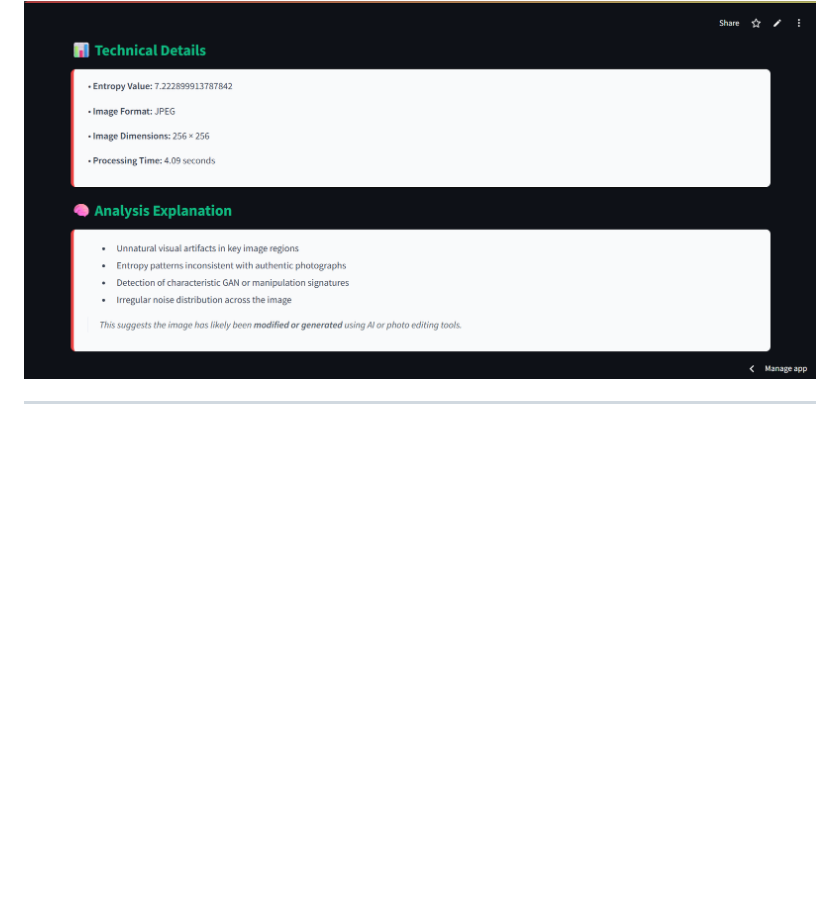
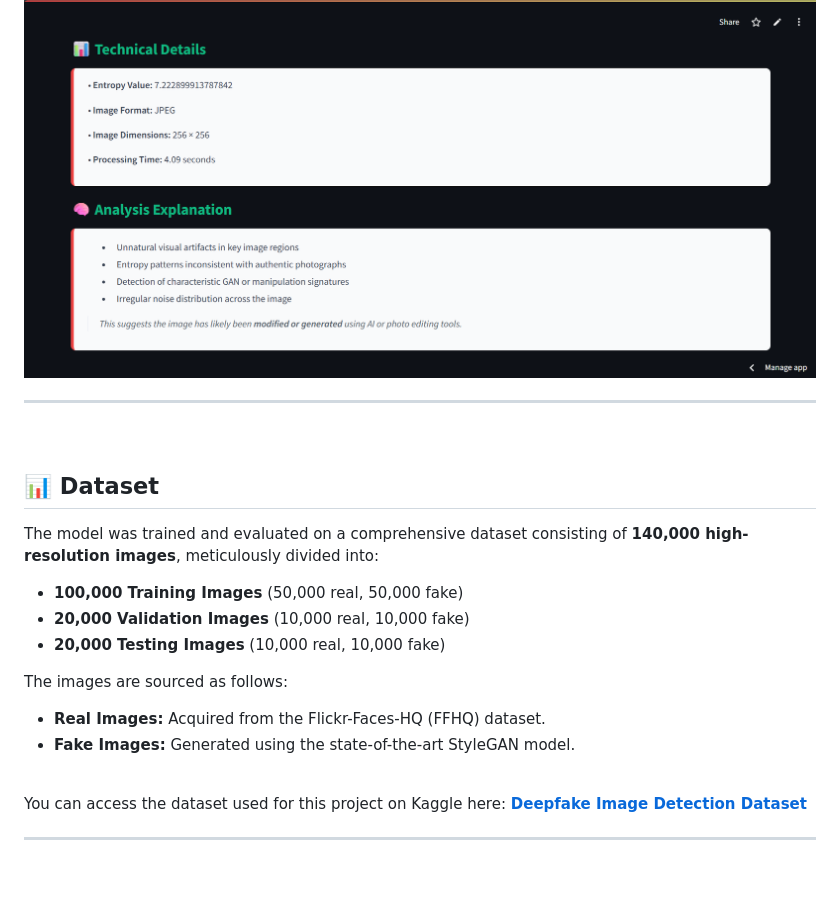
Before and after one commit to dharambirsinghsidhu/deepfake_detector, a Markdown page: README.md, the part around the change. GitHub-like rendering; blank space fills up the shorter version.

```diff
--- a/README.md
+++ b/README.md
@@ -59,6 +59,26 @@ Here are some visuals showcasing the application's interface and capabilities:
   </div>
 </div>
 
+
+---
+
+<br>
+
+## 📊 Dataset
+
+The model was trained and evaluated on a comprehensive dataset consisting of **140,000 high-resolution images**, meticulously divided into:
+* **100,000 Training Images** (50,000 real, 50,000 fake)
+* **20,000 Validation Images** (10,000 real, 10,000 fake)
+* **20,000 Testing Images** (10,000 real, 10,000 fake)
+
+The images are sourced as follows:
+* **Real Images:** Acquired from the Flickr-Faces-HQ (FFHQ) dataset.
+* **Fake Images:** Generated using the state-of-the-art StyleGAN model.
+
+<br>
+
+You can access the dataset used for this project on Kaggle here:
+**[Deepfake Image Detection Dataset](https://www.kaggle.com/datasets/xhlulu/140k-real-and-fake-faces)**
 
 ---
 
```
